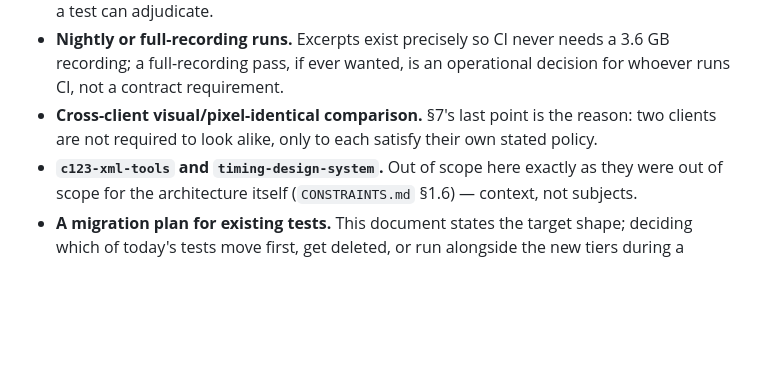
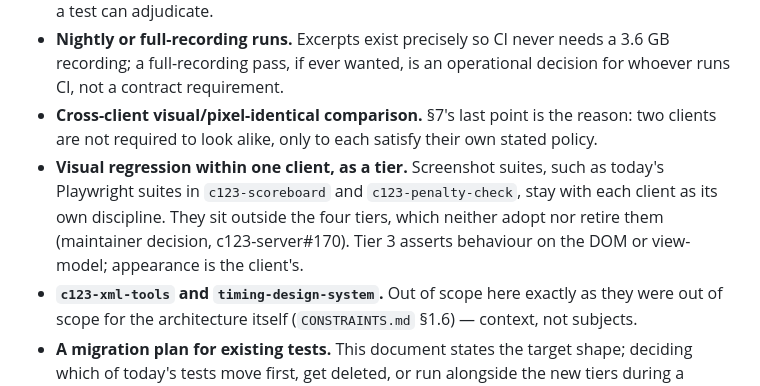
Before and after one commit to OpenCanoeTiming/c123-server, a Markdown page: docs/arch/TEST-ARCHITECTURE.md, the part around the change. GitHub-like rendering; blank space fills up the shorter version.

Commit message:
docs(arch): keep visual regression with each client, outside the tiers
Maintainer decision on #170: screenshot suites stay a per-client discipline; the four tiers neither adopt nor retire them.

Co-Authored-By: Claude Opus 5.5 <noreply@anthropic.com>
Claude-Session: https://claude.ai/code/session_01QrSCVcwNnEJEpKQgSZZNi5

```diff
--- a/docs/arch/TEST-ARCHITECTURE.md
+++ b/docs/arch/TEST-ARCHITECTURE.md
@@ -535,6 +535,10 @@ component at fault.
   contract requirement.
 - **Cross-client visual/pixel-identical comparison.** §7's last point is the reason: two clients are
   not required to look alike, only to each satisfy their own stated policy.
+- **Visual regression within one client, as a tier.** Screenshot suites, such as today's Playwright
+  suites in `c123-scoreboard` and `c123-penalty-check`, stay with each client as its own discipline.
+  They sit outside the four tiers, which neither adopt nor retire them (maintainer decision,
+  c123-server#170). Tier 3 asserts behaviour on the DOM or view-model; appearance is the client's.
 - **`c123-xml-tools` and `timing-design-system`.** Out of scope here exactly as they were out of scope
   for the architecture itself (`CONSTRAINTS.md` §1.6) — context, not subjects.
 - **A migration plan for existing tests.** This document states the target shape; deciding which of
```
